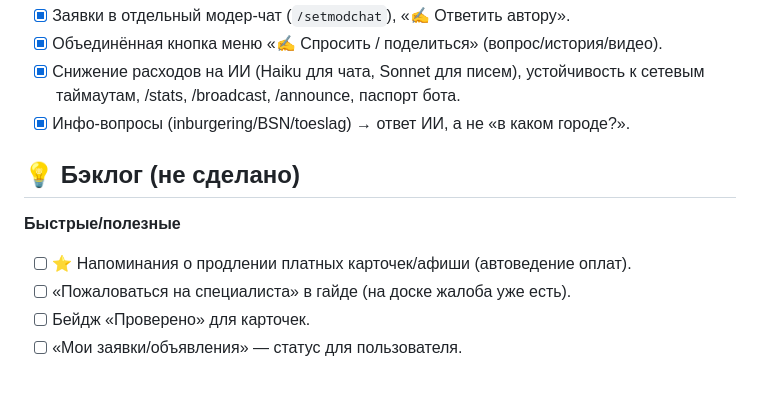
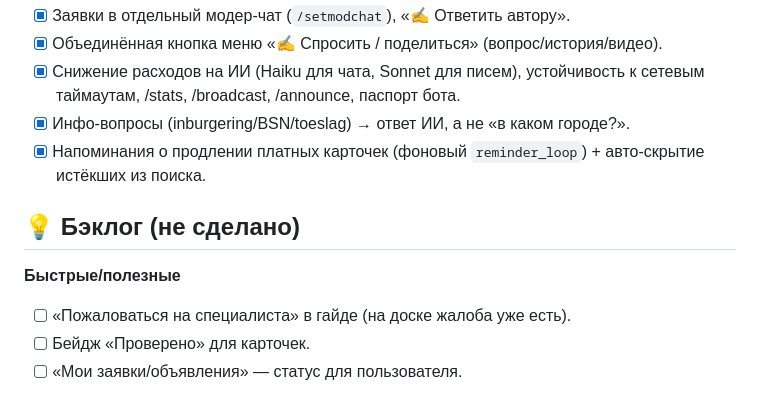
Before and after one commit to podslushanonl/podslushano-bot, a Markdown page: docs/ROADMAP.md, the part around the change. Rendered like a GitHub page.

Commit message:
ROADMAP: renewal reminders already exist — move to Done (#39)
Co-authored-by: Claude <noreply@anthropic.com>

```diff
--- a/docs/ROADMAP.md
+++ b/docs/ROADMAP.md
@@ -30,10 +30,11 @@
 - [x] Снижение расходов на ИИ (Haiku для чата, Sonnet для писем), устойчивость
   к сетевым таймаутам, /stats, /broadcast, /announce, паспорт бота.
 - [x] Инфо-вопросы (inburgering/BSN/toeslag) → ответ ИИ, а не «в каком городе?».
+- [x] Напоминания о продлении платных карточек (фоновый `reminder_loop`) +
+  авто-скрытие истёкших из поиска.
 
 ## 💡 Бэклог (не сделано)
 **Быстрые/полезные**
-- [ ] ⭐ Напоминания о продлении платных карточек/афиши (автоведение оплат).
 - [ ] «Пожаловаться на специалиста» в гайде (на доске жалоба уже есть).
 - [ ] Бейдж «Проверено» для карточек.
 - [ ] «Мои заявки/объявления» — статус для пользователя.
```
